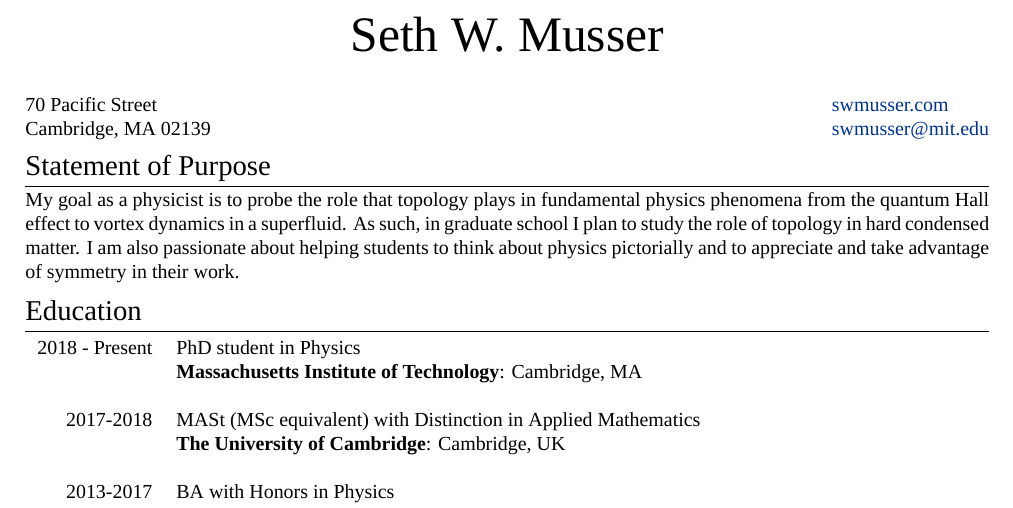
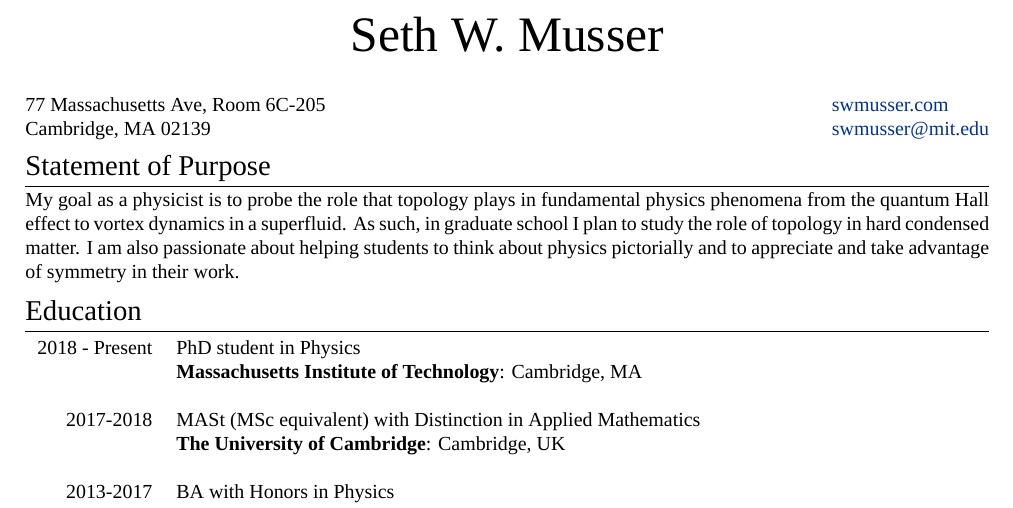
Before and after one commit to swmusser/fellowship_documents, a LaTeX CV (CV/CV.tex): part of page 1 of 2, cut so that both start at the same text. Compiled offline with XeLaTeX; a missing font is replaced by an installed copy or a similar font.

Commit message:
Updated address

```diff
--- a/CV/CV.tex
+++ b/CV/CV.tex
@@ -78,7 +78,7 @@ letterpaper,
 %---------------------------------------------------------------------------------------
 
 \begin{tabular}[t]{@{}l}
-  70 Pacific Street\\
+  77 Massachusetts Ave, Room 6C-205\\
   Cambridge, MA 02139
 \end{tabular}
 \hfill% move it to the right
```
Also changed, not shown: CV/CV.pdf, 1 other file.
